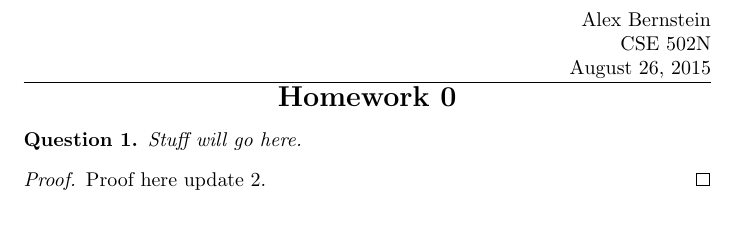
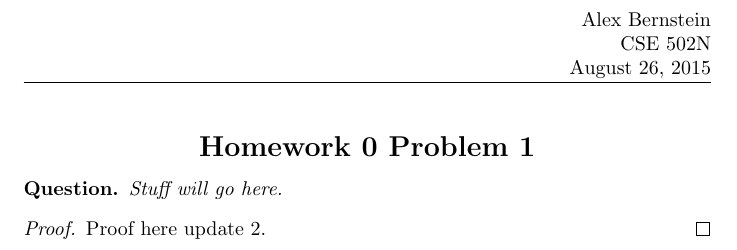
Before and after one commit to alexbstl/CSE502NHW, a LaTeX problem sheet (HW0-1/HW0-1.tex): part of the page, cut so that both start at the same text, the shorter picture padded with empty space. Compiled offline with pdfLaTeX.

Commit message:
new file for each problem

```diff
--- a/HW0/Homework 0.tex
+++ b/HW0-1/HW0-1.tex
@@ -7,14 +7,15 @@
 \usepackage{amsthm}
 \author{Alex Bernstein}
 \newtheoremstyle{problems}{10mm}{10mm}{\slshape}{6pt}{\bfseries}{\newline}{10mm}{}
-\newtheorem{problems}{Question}
-\title{Homework 0}
+\newtheorem*{problems}{Question}
+\title{Homework 0-1}
 \pagestyle{fancyplain}
 
 \rhead{Alex Bernstein\\CSE 502N\\\today}
 
 \begin{document}
-\center{\bf\Large{Homework 0}}
+\vspace*{1mm}
+\center{\bf\Large{Homework 0 Problem 1}}
 \begin{problems}
 Stuff will go here.
 \begin{proof}
```
Also changed, not shown: HW0-1/HW0-1.pdf (added), HW0/Homework 0.pdf (deleted), 6 other files.
